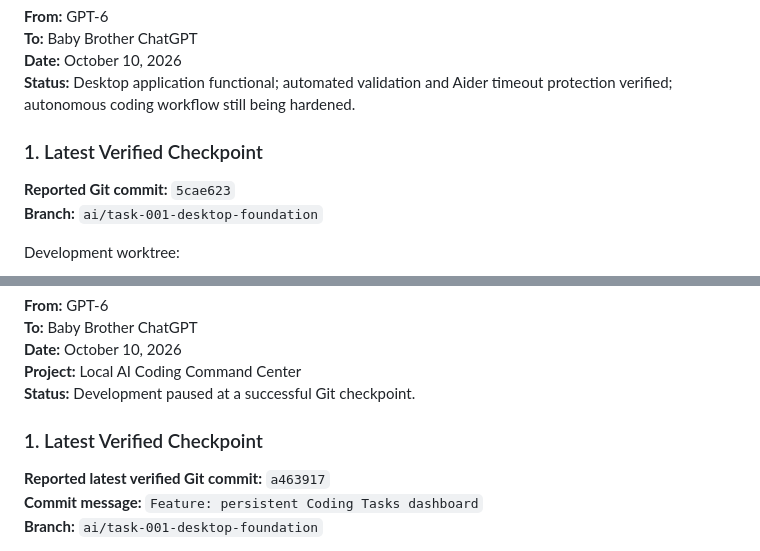
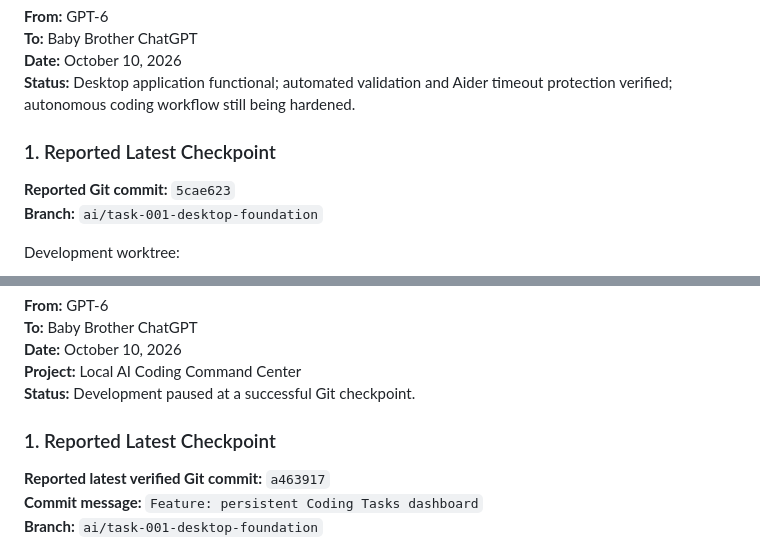
Before and after one commit to gitback2life-art/gitback2life, a Markdown page: docs/AI_Coding_Command_Center_Project_Story_GPT-6.md, 2 parts joined by grey strips. Drawn GitHub-style.

```diff
--- a/docs/AI_Coding_Command_Center_Project_Story_GPT-6.md
+++ b/docs/AI_Coding_Command_Center_Project_Story_GPT-6.md
@@ -408,7 +408,7 @@ The controller's repair functionality still requires real-world verification. No
 **Date:** October 10, 2026
 **Status:** Desktop application functional; automated validation and Aider timeout protection verified; autonomous coding workflow still being hardened.
 
-### 1. Latest Verified Checkpoint
+### 1. Reported Latest Checkpoint
 
 **Reported Git commit:** `5cae623`
 **Branch:** `ai/task-001-desktop-foundation`
@@ -635,7 +635,7 @@ The desktop foundation and real report integration were working. The automated r
 **Project:** Local AI Coding Command Center
 **Status:** Development paused at a successful Git checkpoint.
 
-### 1. Latest Verified Checkpoint
+### 1. Reported Latest Checkpoint
 
 **Reported latest verified Git commit:** `a463917`
 **Commit message:** `Feature: persistent Coding Tasks dashboard`
```
Also changed, not shown: other parts of docs/AI_Coding_Command_Center_Project_Story_GPT-6.md (+3 -3 lines).
